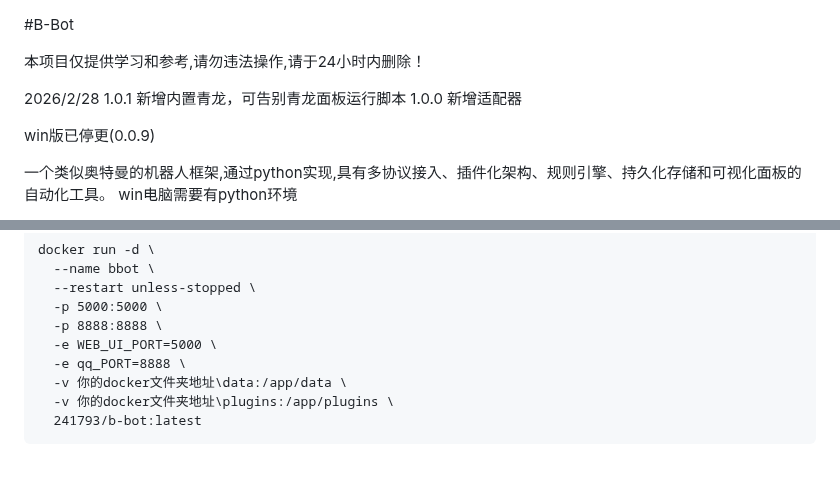
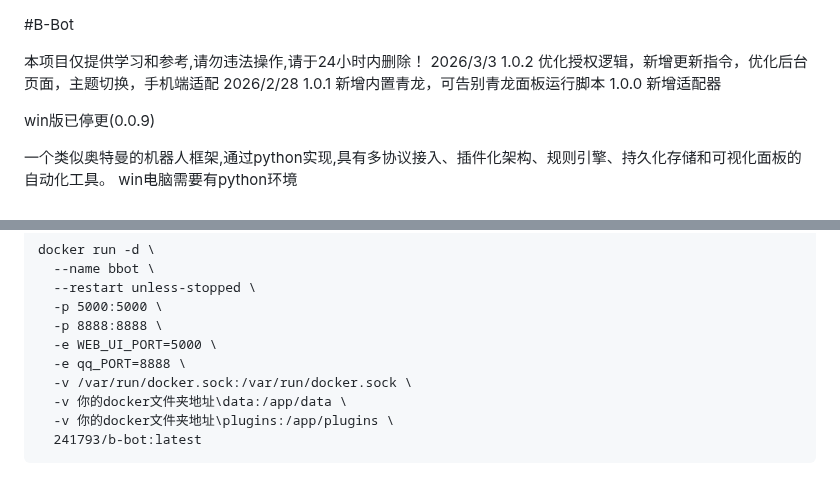
Before and after one commit to 241793/B-Bot, a Markdown page: README.md, 2 parts joined by grey strips. Rendered like a GitHub page.

```diff
--- a/README.md
+++ b/README.md
@@ -1,7 +1,7 @@
 #B-Bot
 
 本项目仅提供学习和参考,请勿违法操作,请于24小时内删除！
-
+2026/3/3 1.0.2 优化授权逻辑，新增更新指令，优化后台页面，主题切换，手机端适配
 2026/2/28 1.0.1 新增内置青龙，可告别青龙面板运行脚本
 1.0.0 新增适配器
 
@@ -24,6 +24,7 @@ docker run -d \
   -p 8888:8888 \
   -e WEB_UI_PORT=5000 \
   -e qq_PORT=8888 \
+  -v /var/run/docker.sock:/var/run/docker.sock \
   -v 你的docker文件夹地址\data:/app/data \
   -v 你的docker文件夹地址\plugins:/app/plugins \
   241793/b-bot:latest
```
